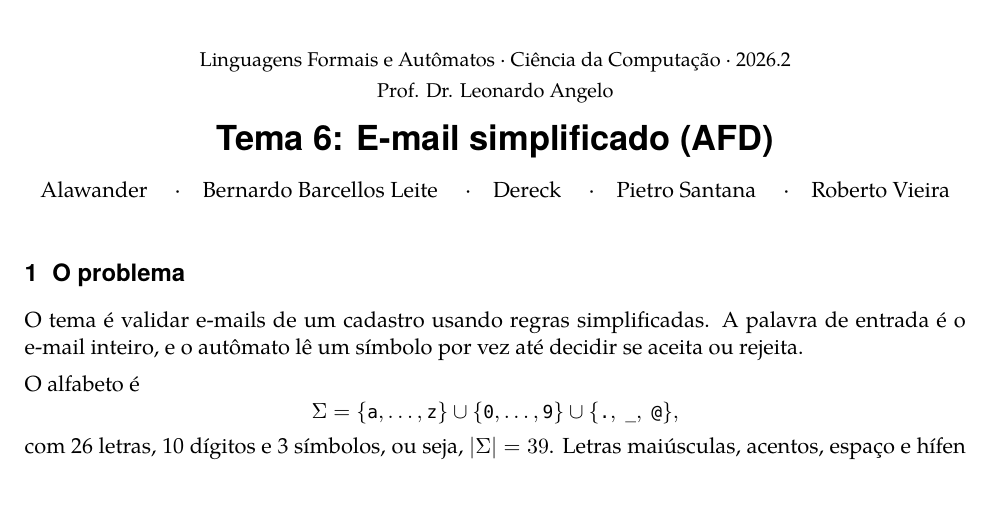
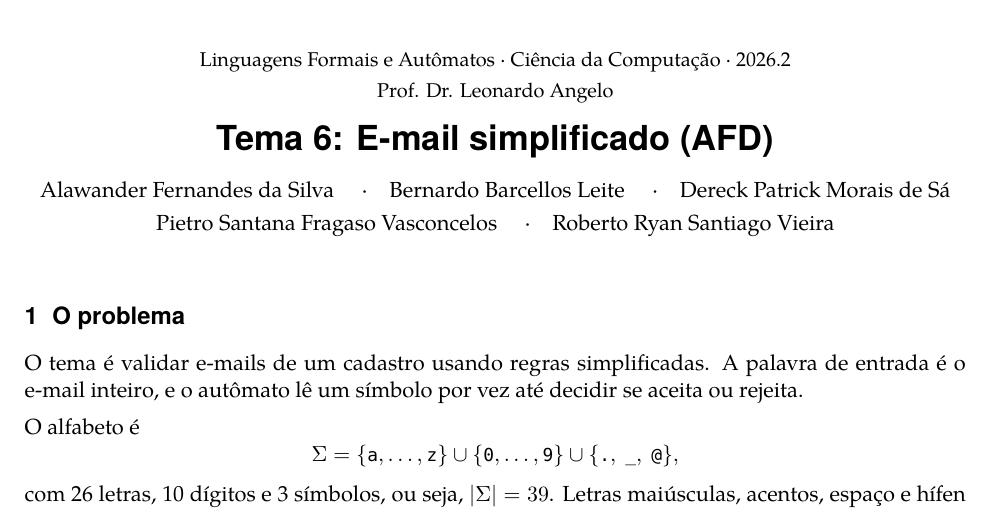
Before and after one commit to bernardobbl/Email-Simplificado, a LaTeX document (docs/fonte/relatorio.tex): part of page 1 of 7, cut so that both start at the same text. Compiled offline with XeLaTeX.

Commit message:
docs: atualiza nomes completos dos integrantes no relatorio e readme

```diff
--- a/docs/fonte/relatorio.tex
+++ b/docs/fonte/relatorio.tex
@@ -45,7 +45,8 @@
 {\small Linguagens Formais e Autômatos · Ciência da Computação · 2026.2}\\[2pt]
 {\small Prof. Dr. Leonardo Angelo}\\[10pt]
 {\sffamily\LARGE\bfseries Tema 6: E-mail simplificado (AFD)}\\[10pt]
-Alawander \quad·\quad Bernardo Barcellos Leite \quad·\quad Dereck \quad·\quad Pietro Santana \quad·\quad Roberto Vieira
+Alawander Fernandes da Silva \quad·\quad Bernardo Barcellos Leite \quad·\quad Dereck Patrick Morais de Sá\\[3pt]
+Pietro Santana Fragaso Vasconcelos \quad·\quad Roberto Ryan Santiago Vieira
 \end{center}
 \vspace{4pt}
 
```
Also changed, not shown: README.md, docs/relatorio.pdf.
